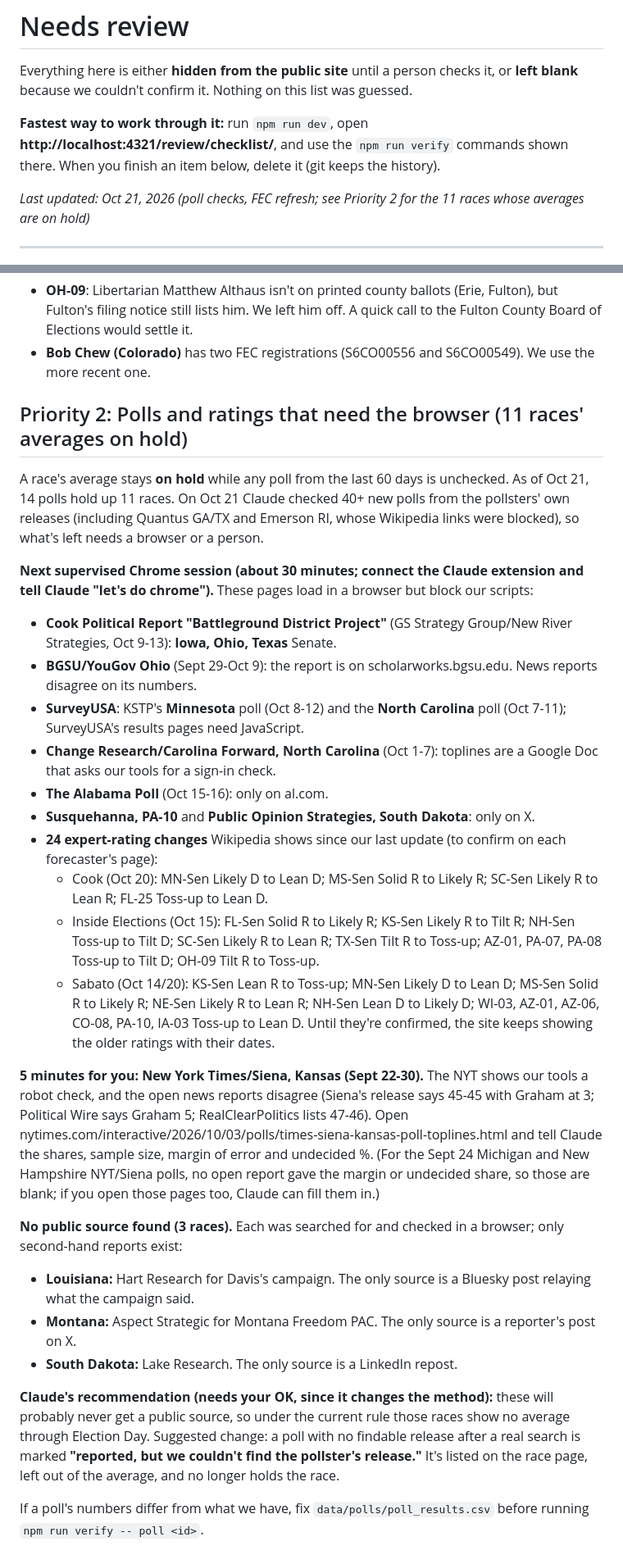
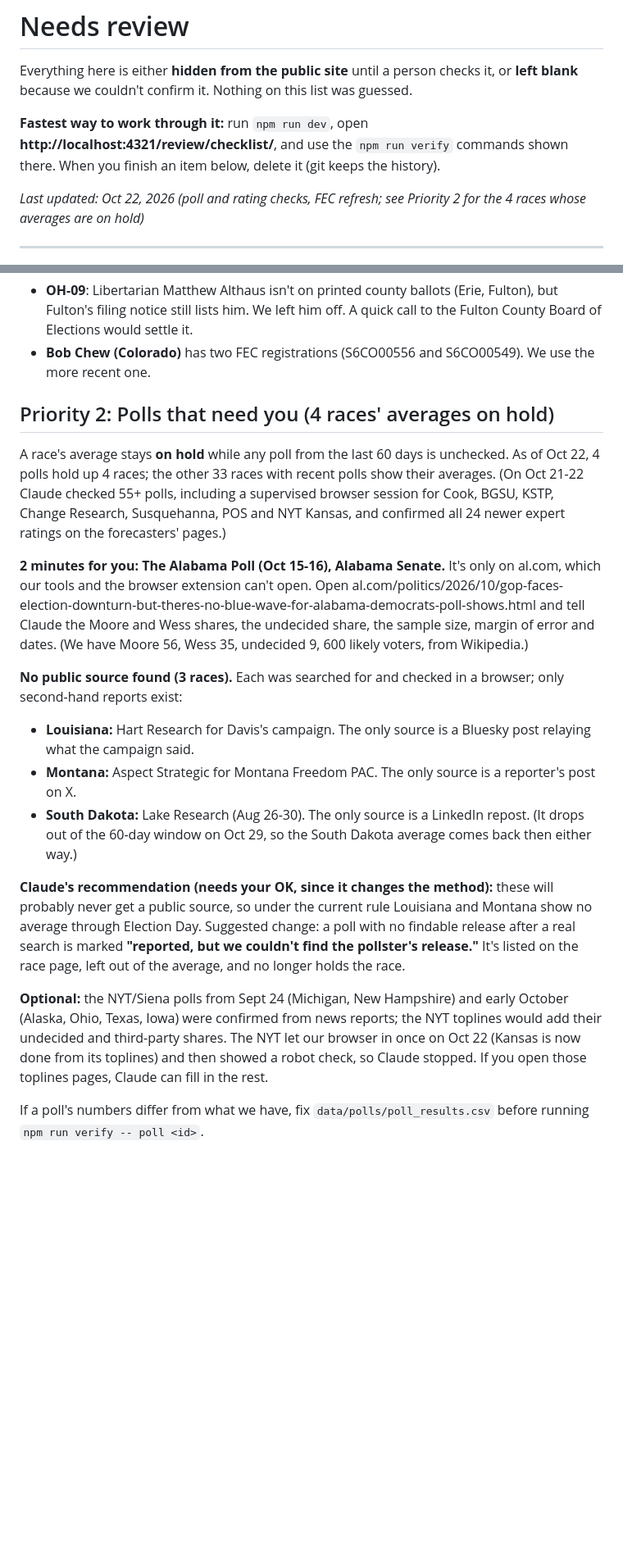
Before and after one commit to thomasdllrd1-ops/unspun, a Markdown page: NEEDS_REVIEW.md, 2 parts joined by grey strips. Shown at 82% size. Rendered like a GitHub page; blank space fills up the shorter version.

Commit message:
NEEDS_REVIEW: Oct 22 status, 4 races held (Alabama needs Thomas; 3 have no public source)
Co-Authored-By: Claude Opus 5.5 <noreply@anthropic.com>

```diff
--- a/NEEDS_REVIEW.md
+++ b/NEEDS_REVIEW.md
@@ -4,7 +4,7 @@ Everything here is either **hidden from the public site** until a person checks
 
 **Fastest way to work through it:** run `npm run dev`, open **http://localhost:4321/review/checklist/**, and use the `npm run verify` commands shown there. When you finish an item below, delete it (git keeps the history).
 
-_Last updated: Oct 21, 2026 (poll checks, FEC refresh; see Priority 2 for the 11 races whose averages are on hold)_
+_Last updated: Oct 22, 2026 (poll and rating checks, FEC refresh; see Priority 2 for the 4 races whose averages are on hold)_
 
 ---
 
@@ -22,31 +22,20 @@ Other candidate notes:
 - **OH-09**: Libertarian Matthew Althaus isn't on printed county ballots (Erie, Fulton), but Fulton's filing notice still lists him. We left him off. A quick call to the Fulton County Board of Elections would settle it.
 - **Bob Chew (Colorado)** has two FEC registrations (S6CO00556 and S6CO00549). We use the more recent one.
 
-## Priority 2: Polls and ratings that need the browser (11 races' averages on hold)
+## Priority 2: Polls that need you (4 races' averages on hold)
 
-A race's average stays **on hold** while any poll from the last 60 days is unchecked. As of Oct 21, 14 polls hold up 11 races. On Oct 21 Claude checked 40+ new polls from the pollsters' own releases (including Quantus GA/TX and Emerson RI, whose Wikipedia links were blocked), so what's left needs a browser or a person.
+A race's average stays **on hold** while any poll from the last 60 days is unchecked. As of Oct 22, 4 polls hold up 4 races; the other 33 races with recent polls show their averages. (On Oct 21-22 Claude checked 55+ polls, including a supervised browser session for Cook, BGSU, KSTP, Change Research, Susquehanna, POS and NYT Kansas, and confirmed all 24 newer expert ratings on the forecasters' pages.)
 
-**Next supervised Chrome session (about 30 minutes; connect the Claude extension and tell Claude "let's do chrome").** These pages load in a browser but block our scripts:
-- **Cook Political Report "Battleground District Project"** (GS Strategy Group/New River Strategies, Oct 9-13): **Iowa, Ohio, Texas** Senate.
-- **BGSU/YouGov Ohio** (Sept 29-Oct 9): the report is on scholarworks.bgsu.edu. News reports disagree on its numbers.
-- **SurveyUSA**: KSTP's **Minnesota** poll (Oct 8-12) and the **North Carolina** poll (Oct 7-11); SurveyUSA's results pages need JavaScript.
-- **Change Research/Carolina Forward, North Carolina** (Oct 1-7): toplines are a Google Doc that asks our tools for a sign-in check.
-- **The Alabama Poll** (Oct 15-16): only on al.com.
-- **Susquehanna, PA-10** and **Public Opinion Strategies, South Dakota**: only on X.
-- **24 expert-rating changes** Wikipedia shows since our last update (to confirm on each forecaster's page):
-  - Cook (Oct 20): MN-Sen Likely D to Lean D; MS-Sen Solid R to Likely R; SC-Sen Likely R to Lean R; FL-25 Toss-up to Lean D.
-  - Inside Elections (Oct 15): FL-Sen Solid R to Likely R; KS-Sen Likely R to Tilt R; NH-Sen Toss-up to Tilt D; SC-Sen Likely R to Lean R; TX-Sen Tilt R to Toss-up; AZ-01, PA-07, PA-08 Toss-up to Tilt D; OH-09 Tilt R to Toss-up.
-  - Sabato (Oct 14/20): KS-Sen Lean R to Toss-up; MN-Sen Likely D to Lean D; MS-Sen Solid R to Likely R; NE-Sen Likely R to Lean R; NH-Sen Lean D to Likely D; WI-03, AZ-01, AZ-06, CO-08, PA-10, IA-03 Toss-up to Lean D.
-  Until they're confirmed, the site keeps showing the older ratings with their dates.
-
-**5 minutes for you: New York Times/Siena, Kansas (Sept 22-30).** The NYT shows our tools a robot check, and the open news reports disagree (Siena's release says 45-45 with Graham at 3; Political Wire says Graham 5; RealClearPolitics lists 47-46). Open nytimes.com/interactive/2026/10/03/polls/times-siena-kansas-poll-toplines.html and tell Claude the shares, sample size, margin of error and undecided %. (For the Sept 24 Michigan and New Hampshire NYT/Siena polls, no open report gave the margin or undecided share, so those are blank; if you open those pages too, Claude can fill them in.)
+**2 minutes for you: The Alabama Poll (Oct 15-16), Alabama Senate.** It's only on al.com, which our tools and the browser extension can't open. Open al.com/politics/2026/10/gop-faces-election-downturn-but-theres-no-blue-wave-for-alabama-democrats-poll-shows.html and tell Claude the Moore and Wess shares, the undecided share, the sample size, margin of error and dates. (We have Moore 56, Wess 35, undecided 9, 600 likely voters, from Wikipedia.)
 
 **No public source found (3 races).** Each was searched for and checked in a browser; only second-hand reports exist:
 - **Louisiana:** Hart Research for Davis's campaign. The only source is a Bluesky post relaying what the campaign said.
 - **Montana:** Aspect Strategic for Montana Freedom PAC. The only source is a reporter's post on X.
-- **South Dakota:** Lake Research. The only source is a LinkedIn repost.
+- **South Dakota:** Lake Research (Aug 26-30). The only source is a LinkedIn repost. (It drops out of the 60-day window on Oct 29, so the South Dakota average comes back then either way.)
 
-**Claude's recommendation (needs your OK, since it changes the method):** these will probably never get a public source, so under the current rule those races show no average through Election Day. Suggested change: a poll with no findable release after a real search is marked **"reported, but we couldn't find the pollster's release."** It's listed on the race page, left out of the average, and no longer holds the race.
+**Claude's recommendation (needs your OK, since it changes the method):** these will probably never get a public source, so under the current rule Louisiana and Montana show no average through Election Day. Suggested change: a poll with no findable release after a real search is marked **"reported, but we couldn't find the pollster's release."** It's listed on the race page, left out of the average, and no longer holds the race.
+
+**Optional:** the NYT/Siena polls from Sept 24 (Michigan, New Hampshire) and early October (Alaska, Ohio, Texas, Iowa) were confirmed from news reports; the NYT toplines would add their undecided and third-party shares. The NYT let our browser in once on Oct 22 (Kansas is now done from its toplines) and then showed a robot check, so Claude stopped. If you open those toplines pages, Claude can fill in the rest.
 
 If a poll's numbers differ from what we have, fix `data/polls/poll_results.csv` before running `npm run verify -- poll <id>`.
 
```
